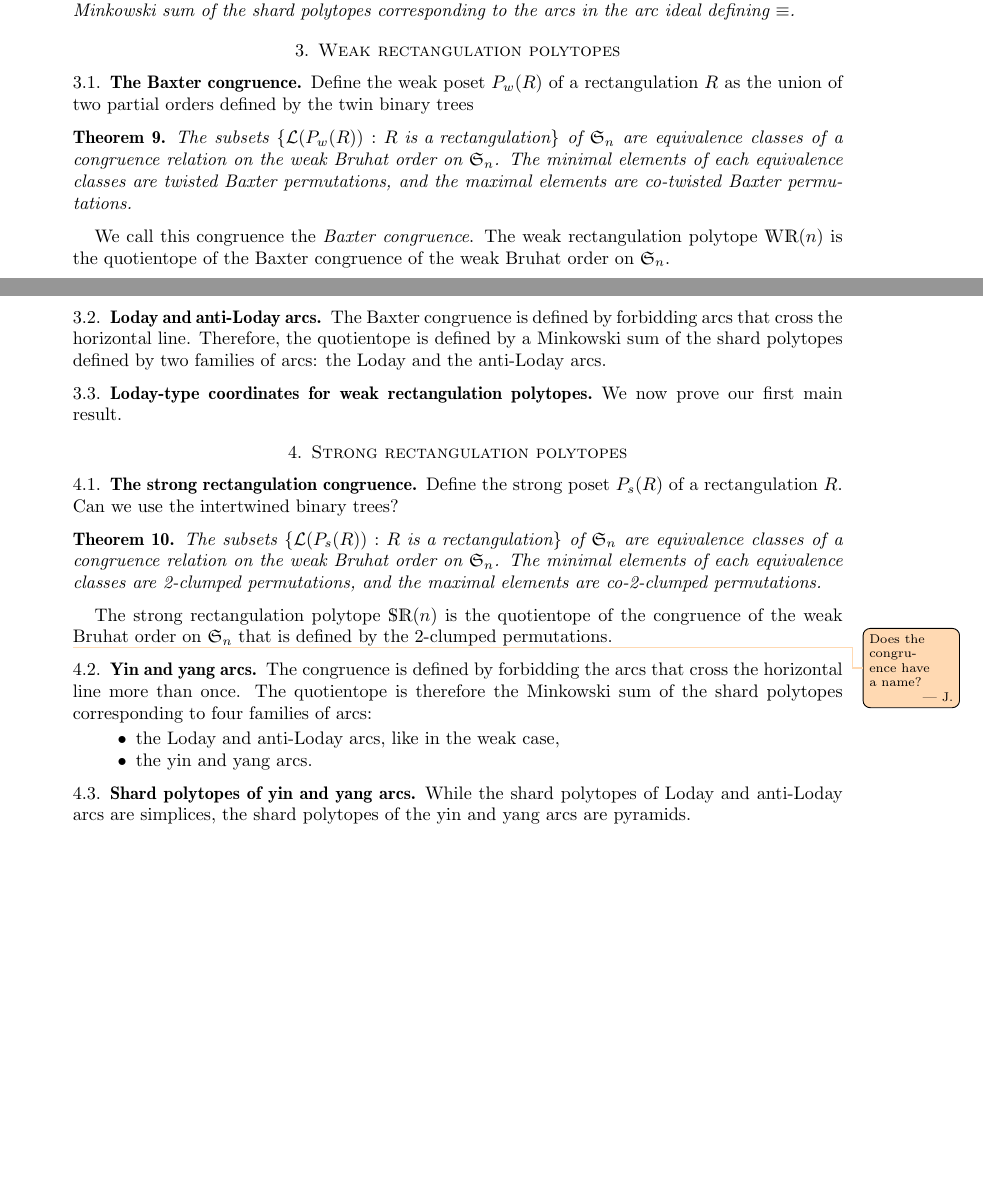
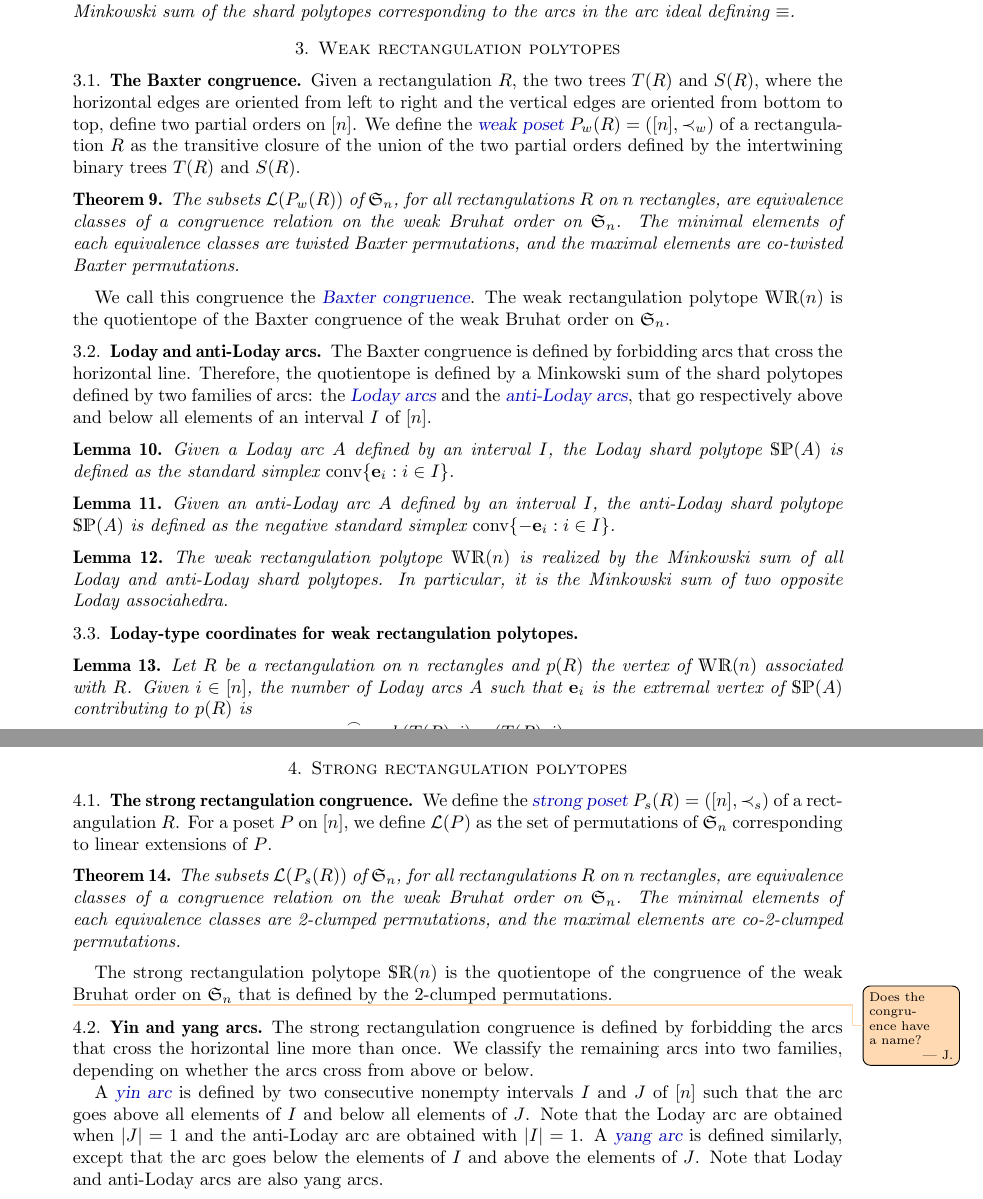
Before and after one commit to vpilaud/rectangulotopes, a LaTeX paper (draft/rectangulotopes.tex): two parts of pages 4 and 5 of 7, joined at a grey line, cut so that both start at the same text, the shorter picture padded with empty space. Compiled offline with pdfLaTeX.

Commit message:
additional statements

```diff
--- a/draft/rectangulotopes.tex
+++ b/draft/rectangulotopes.tex
@@ -368,10 +370,12 @@ Then $\SRP (n)$ is a realization of the $(n-1)$-dimensional strong rectangulatio
 %%%%%%%%%%%%
 \subsection{The Baxter congruence}
 
-Define the weak poset $P_w(R)$ of a rectangulation $R$ as the union of two partial orders defined by the twin binary trees
+Given a rectangulation $R$, the two trees $T(R)$ and $S(R)$, where the horizontal edges are oriented from left to right and the vertical edges are oriented from bottom to top,
+define two partial orders on $[n]$.
+We define the \defn{weak poset} $P_w(R)=([n],\prec_w)$ of a rectangulation $R$ as the transitive closure of the union of the two partial orders defined by the intertwining binary trees $T(R)$ and $S(R)$.
 
 \begin{theorem}
-  The subsets $\{\mathcal{L}(P_w(R)) : R \text{ is a rectangulation} \}$ of $\f{S}_n$
+  The subsets $\mathcal{L}(P_w(R))$ of $\f{S}_n$, for all rectangulations $R$ on $n$ rectangles,
   are equivalence classes of a congruence relation on the weak Bruhat order on $\f{S}_n$.
   The minimal elements of each equivalence classes are twisted Baxter permutations, and the maximal
   elements are co-twisted Baxter permutations.
@@ -382,14 +386,28 @@ Define the weak poset $P_w(R)$ of a rectangulation $R$ as the union of two parti
 	\caption{A diagonal rectangulation (left) and its pair of separated twin trees (right). The corresponding twisted Baxter permutation is $[7, 5, 1, 14, 8, 6, 4, 2, 11, 10, 9, 3, 15, 16, 13, 12]$ and its inverse is $[3, 8, 12, 7, 2, 6, 1, 5, 11, 10, 9, 16, 15, 4, 13, 14]$.}
 \end{figure}
 
-We call this congruence the \emph{Baxter congruence}.
+We call this congruence the \defn{Baxter congruence}.
 The weak rectangulation polytope $\WRP(n)$ is the quotientope of the Baxter congruence of the weak Bruhat order on $\f{S}_n$.
 
 \subsection{Loday and anti-Loday arcs}
 
 The Baxter congruence is defined by forbidding arcs that cross the horizontal line.
-Therefore, the quotientope is defined by a Minkowski sum of the shard polytopes defined by two families of arcs: the Loday and the anti-Loday arcs.
+Therefore, the quotientope is defined by a Minkowski sum of the shard polytopes defined by two families of arcs: the \defn{Loday arcs} and the \defn{anti-Loday arcs}, that go respectively above and below all elements of an interval $I$ of $[n]$.
+
+\begin{lemma}
+  Given a Loday arc $A$ defined by an interval $I$, the Loday shard polytope $\SP(A)$ is defined as the standard simplex $\conv \{ \mathbf{e}_i : i\in I \}$.
+\end{lemma}
+
+\begin{lemma}
+  Given an anti-Loday arc $A$ defined by an interval $I$, the anti-Loday shard polytope $\SP(A)$ is defined as the negative standard simplex $\conv \{ - \mathbf{e}_i : i\in I \}$.
+\end{lemma}
+
+\begin{lemma}
+  The weak rectangulation polytope $\WRP(n)$ is realized by the Minkowski sum of all Loday and anti-Loday shard polytopes. In particular, it is the Minkowski sum of two opposite Loday associahedra.
+\end{lemma}
 
 \subsection{Loday-type coordinates for weak rectangulation polytopes}
 
-We now prove our first main result.
+\begin{lemma}
+  Let $R$ be a rectangulation on $n$ rectangles and $p(R)$ the vertex of $\WRP(n)$ associated with $R$.
+  Given $i\in [n]$, the number of Loday arcs $A$ such that $\mathbf{e}_i$ is the extremal vertex of $\SP(A)$ contributing to $p(R)$ is
@@ -402,10 +425,11 @@ We now prove our first main result.
 %%%%%%%%%%%%
 \subsection{The strong rectangulation congruence}
 
-Define the strong poset $P_s(R)$ of a rectangulation $R$. Can we use the intertwined binary trees?
+We define the \defn{strong poset} $P_s(R)=([n],\prec_s)$ of a rectangulation $R$.
+For a poset $P$ on $[n]$, we define $\mathcal{L}(P)$ as the set of permutations of $\f{S}_n$ corresponding to linear extensions of $P$.
 
 \begin{theorem}
-  The subsets $\{\mathcal{L}(P_s(R)) : R \text{ is a rectangulation} \}$ of $\f{S}_n$
+  The subsets $\mathcal{L}(P_s(R))$ of $\f{S}_n$, for all rectangulations $R$ on $n$ rectangles,
   are equivalence classes of a congruence relation on the weak Bruhat order on $\f{S}_n$.
   The minimal elements of each equivalence classes are 2-clumped permutations, and the maximal
   elements are co-2-clumped permutations.
@@ -417,13 +441,9 @@ The strong rectangulation polytope $\SRP(n)$ is the quotientope of the congruenc
 
 \subsection{Yin and yang arcs}
 
-The congruence is defined by forbidding the arcs that cross the horizontal line more than once.
-The quotientope is therefore the Minkowski sum of the shard polytopes corresponding to four families of arcs:
-\begin{itemize}
-\item the Loday and anti-Loday arcs, like in the weak case,
-\item the yin and yang arcs.
-\end{itemize}
+The strong rectangulation congruence is defined by forbidding the arcs that cross the horizontal line more than once. We classify the remaining arcs into two families, depending on whether the arcs cross from above or below.
 
-\subsection{Shard polytopes of yin and yang arcs}
+A \defn{yin arc} is defined by two consecutive nonempty intervals $I$ and $J$ of $[n]$ such that the arc goes above all elements of $I$ and
+below all elements of $J$. Note that the Loday arc are obtained when $|J|=1$ and the anti-Loday arc are obtained with $|I|=1$.
+A \defn{yang arc} is defined similarly, except that the arc goes below the elements of $I$ and above the elements of $J$. Note that Loday and anti-Loday arcs are also yang arcs.
 
-While the shard polytopes of Loday and anti-Loday arcs are simplices, the shard polytopes of the yin and yang arcs are pyramids.
```
Also changed, not shown: draft/rectangulotopes.tex (52 more changed lines).
